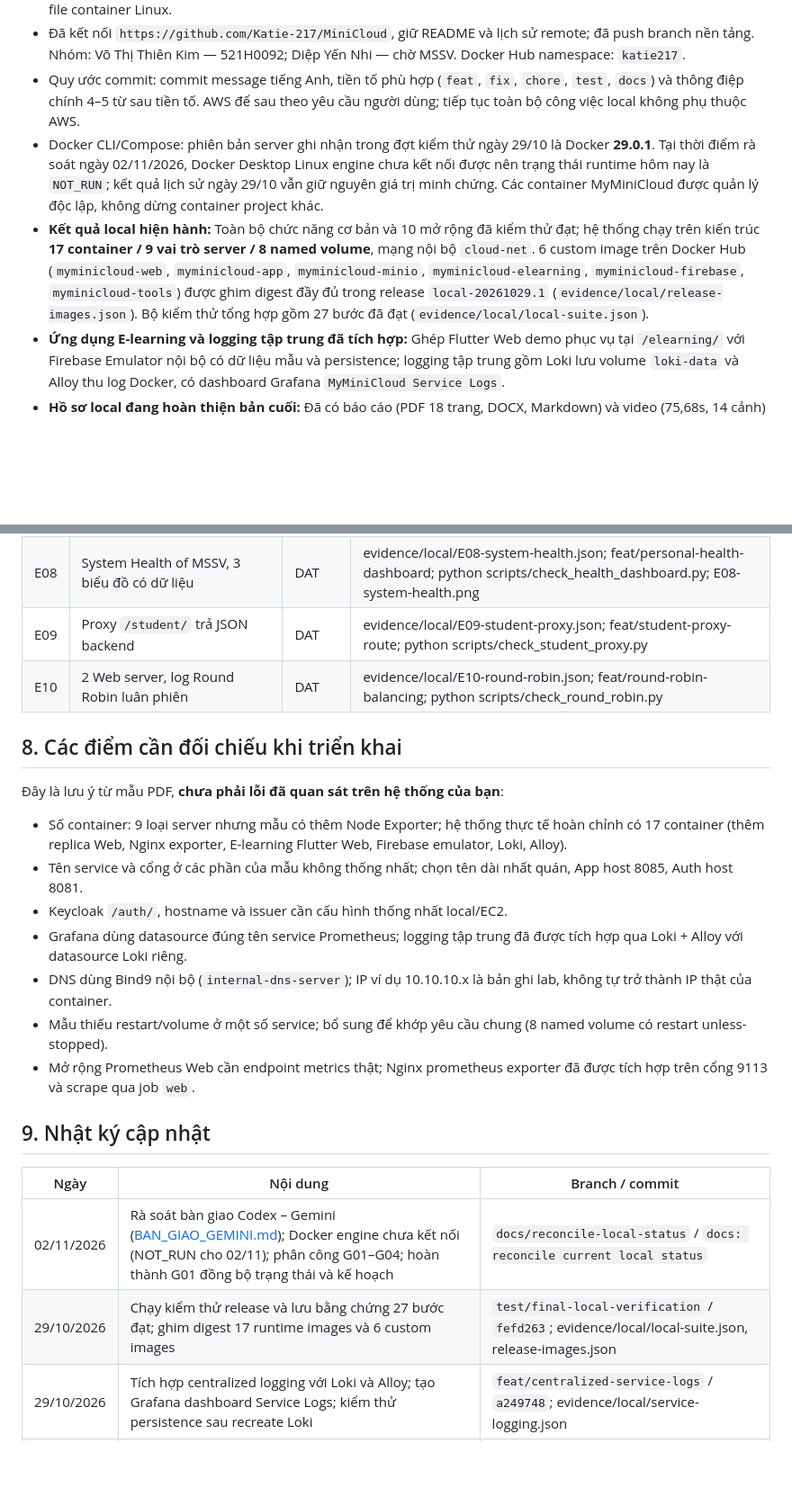
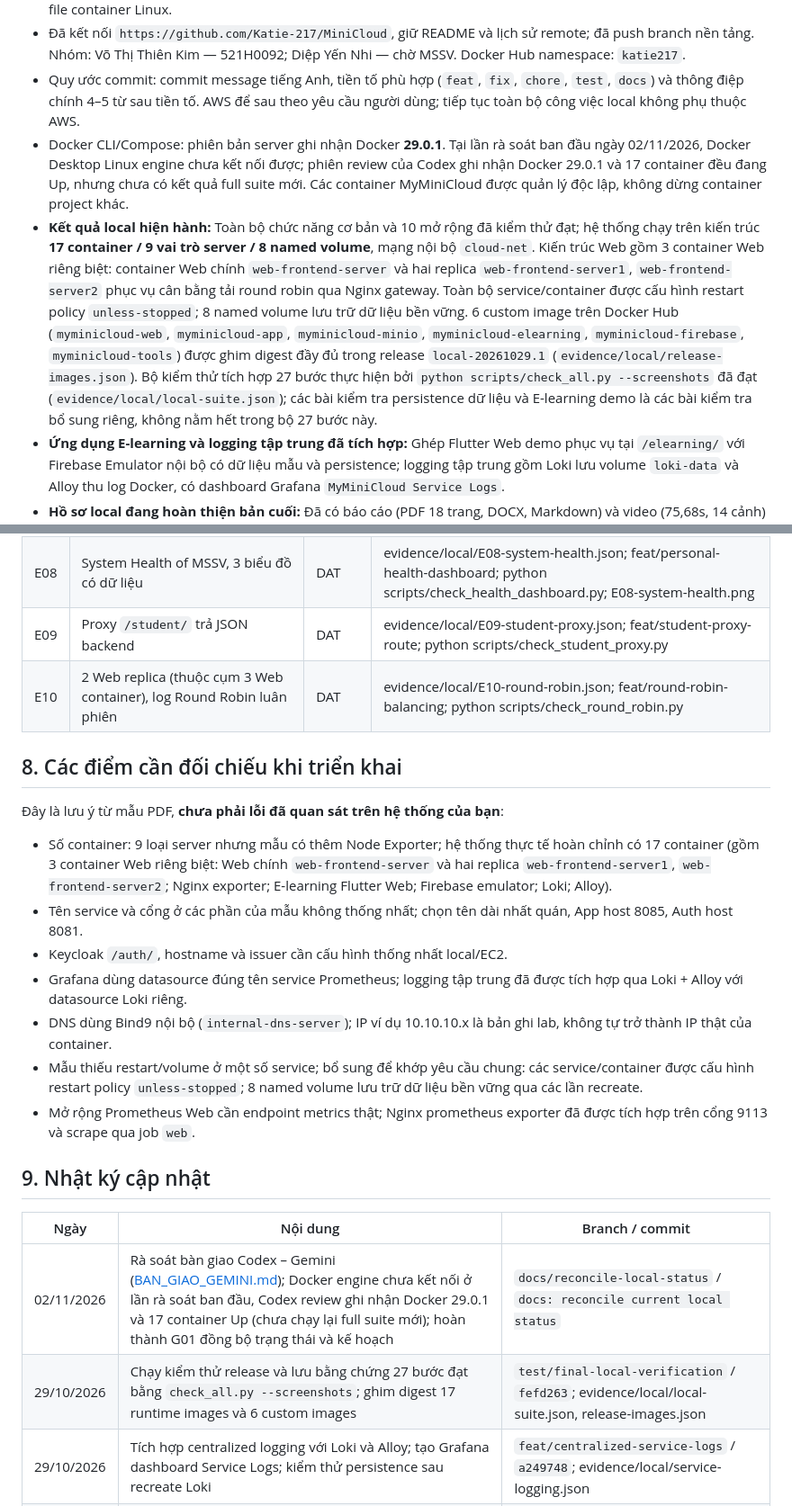
Before and after one commit to Katie-217/MiniCloud, a Markdown page: TIEN_DO_OUTPUT.md, 2 parts joined by grey strips. Shown at 90% size. Rendered like a GitHub page; blank space fills up the shorter version.

Commit message:
docs: correct status review findings

```diff
--- a/TIEN_DO_OUTPUT.md
+++ b/TIEN_DO_OUTPUT.md
@@ -13,8 +13,8 @@ Cập nhật lần đầu: **26/10/2026**, cập nhật kế hoạch **27/10/202
 - Đã thêm `.gitignore` loại trừ bí mật, dữ liệu runtime và file trích PDF; `.gitattributes` thống nhất line ending cho file container Linux.
 - Đã kết nối `https://github.com/Katie-217/MiniCloud`, giữ README và lịch sử remote; đã push branch nền tảng. Nhóm: Võ Thị Thiên Kim — 521H0092; Diệp Yến Nhi — chờ MSSV. Docker Hub namespace: `katie217`.
 - Quy ước commit: commit message tiếng Anh, tiền tố phù hợp (`feat`, `fix`, `chore`, `test`, `docs`) và thông điệp chính 4–5 từ sau tiền tố. AWS để sau theo yêu cầu người dùng; tiếp tục toàn bộ công việc local không phụ thuộc AWS.
-- Docker CLI/Compose: phiên bản server ghi nhận trong đợt kiểm thử ngày 29/10 là Docker **29.0.1**. Tại thời điểm rà soát ngày 02/11/2026, Docker Desktop Linux engine chưa kết nối được nên trạng thái runtime hôm nay là `NOT_RUN`; kết quả lịch sử ngày 29/10 vẫn giữ nguyên giá trị minh chứng. Các container MyMiniCloud được quản lý độc lập, không dừng container project khác.
-- **Kết quả local hiện hành:** Toàn bộ chức năng cơ bản và 10 mở rộng đã kiểm thử đạt; hệ thống chạy trên kiến trúc **17 container / 9 vai trò server / 8 named volume**, mạng nội bộ `cloud-net`. 6 custom image trên Docker Hub (`myminicloud-web`, `myminicloud-app`, `myminicloud-minio`, `myminicloud-elearning`, `myminicloud-firebase`, `myminicloud-tools`) được ghim digest đầy đủ trong release `local-20261029.1` (`evidence/local/release-images.json`). Bộ kiểm thử tổng hợp gồm 27 bước đã đạt (`evidence/local/local-suite.json`).
+- Docker CLI/Compose: phiên bản server ghi nhận Docker **29.0.1**. Tại lần rà soát ban đầu ngày 02/11/2026, Docker Desktop Linux engine chưa kết nối được; phiên review của Codex ghi nhận Docker 29.0.1 và 17 container đều đang Up, nhưng chưa có kết quả full suite mới. Các container MyMiniCloud được quản lý độc lập, không dừng container project khác.
+- **Kết quả local hiện hành:** Toàn bộ chức năng cơ bản và 10 mở rộng đã kiểm thử đạt; hệ thống chạy trên kiến trúc **17 container / 9 vai trò server / 8 named volume**, mạng nội bộ `cloud-net`. Kiến trúc Web gồm 3 container Web riêng biệt: container Web chính `web-frontend-server` và hai replica `web-frontend-server1`, `web-frontend-server2` phục vụ cân bằng tải round robin qua Nginx gateway. Toàn bộ service/container được cấu hình restart policy `unless-stopped`; 8 named volume lưu trữ dữ liệu bền vững. 6 custom image trên Docker Hub (`myminicloud-web`, `myminicloud-app`, `myminicloud-minio`, `myminicloud-elearning`, `myminicloud-firebase`, `myminicloud-tools`) được ghim digest đầy đủ trong release `local-20261029.1` (`evidence/local/release-images.json`). Bộ kiểm thử tích hợp 27 bước thực hiện bởi `python scripts/check_all.py --screenshots` đã đạt (`evidence/local/local-suite.json`); các bài kiểm tra persistence dữ liệu và E-learning demo là các bài kiểm tra bổ sung riêng, không nằm hết trong bộ 27 bước này.
 - **Ứng dụng E-learning và logging tập trung đã tích hợp:** Ghép Flutter Web demo phục vụ tại `/elearning/` với Firebase Emulator nội bộ có dữ liệu mẫu và persistence; logging tập trung gồm Loki lưu volume `loki-data` và Alloy thu log Docker, có dashboard Grafana `MyMiniCloud Service Logs`.
 - **Hồ sơ local đang hoàn thiện bản cuối:** Đã có báo cáo (PDF 18 trang, DOCX, Markdown) và video (75,68s, 14 cảnh) của giai đoạn nền tảng ban đầu; hiện đang thực hiện task G02 (cập nhật báo cáo 17 container, nhúng ảnh thật đọc được từng server) và G03 (quay lại video walkthrough đầy đủ 17 container và các luồng demo mới); tổng hợp ở G04. Do đó, các mục R16, R17, R18 giữ trạng thái `CHO_KIEM_THU`.
 - **Chưa hoàn tất toàn đề:** EC2/public IP và bằng chứng cloud (R14 `CHO_THONG_TIN` — người dùng yêu cầu chỉ triển khai sau khi nghiệm thu local); bổ sung MSSV Diệp Yến Nhi; hoàn thiện hồ sơ local cuối (G02/G03/G04); bổ sung hồ sơ cloud sau khi chạy EC2.
@@ -104,26 +104,26 @@ Hiện tại toàn bộ 5 vấn đề kỹ thuật phát hiện trong quá trìn
 | E07 | Prometheus giám sát Web, target UP và metrics thật | DAT | evidence/local/E07-web-metrics.json; feat/web-metrics; python scripts/check_web_metrics.py; E07-web-targets.png; E07-web-metrics.png |
 | E08 | System Health of MSSV, 3 biểu đồ có dữ liệu | DAT | evidence/local/E08-system-health.json; feat/personal-health-dashboard; python scripts/check_health_dashboard.py; E08-system-health.png |
 | E09 | Proxy `/student/` trả JSON backend | DAT | evidence/local/E09-student-proxy.json; feat/student-proxy-route; python scripts/check_student_proxy.py |
-| E10 | 2 Web server, log Round Robin luân phiên | DAT | evidence/local/E10-round-robin.json; feat/round-robin-balancing; python scripts/check_round_robin.py |
+| E10 | 2 Web replica (thuộc cụm 3 Web container), log Round Robin luân phiên | DAT | evidence/local/E10-round-robin.json; feat/round-robin-balancing; python scripts/check_round_robin.py |
 
 ## 8. Các điểm cần đối chiếu khi triển khai
 
 Đây là lưu ý từ mẫu PDF, **chưa phải lỗi đã quan sát trên hệ thống của bạn**:
 
-- Số container: 9 loại server nhưng mẫu có thêm Node Exporter; hệ thống thực tế hoàn chỉnh có 17 container (thêm replica Web, Nginx exporter, E-learning Flutter Web, Firebase emulator, Loki, Alloy).
+- Số container: 9 loại server nhưng mẫu có thêm Node Exporter; hệ thống thực tế hoàn chỉnh có 17 container (gồm 3 container Web riêng biệt: Web chính `web-frontend-server` và hai replica `web-frontend-server1`, `web-frontend-server2`; Nginx exporter; E-learning Flutter Web; Firebase emulator; Loki; Alloy).
 - Tên service và cổng ở các phần của mẫu không thống nhất; chọn tên dài nhất quán, App host 8085, Auth host 8081.
 - Keycloak `/auth/`, hostname và issuer cần cấu hình thống nhất local/EC2.
 - Grafana dùng datasource đúng tên service Prometheus; logging tập trung đã được tích hợp qua Loki + Alloy với datasource Loki riêng.
 - DNS dùng Bind9 nội bộ (`internal-dns-server`); IP ví dụ 10.10.10.x là bản ghi lab, không tự trở thành IP thật của container.
-- Mẫu thiếu restart/volume ở một số service; bổ sung để khớp yêu cầu chung (8 named volume có restart unless-stopped).
+- Mẫu thiếu restart/volume ở một số service; bổ sung để khớp yêu cầu chung: các service/container được cấu hình restart policy `unless-stopped`; 8 named volume lưu trữ dữ liệu bền vững qua các lần recreate.
 - Mở rộng Prometheus Web cần endpoint metrics thật; Nginx prometheus exporter đã được tích hợp trên cổng 9113 và scrape qua job `web`.
 
 ## 9. Nhật ký cập nhật
 
 | Ngày | Nội dung | Branch / commit |
 |---|---|---|
-| 02/11/2026 | Rà soát bàn giao Codex – Gemini ([BAN_GIAO_GEMINI.md](BAN_GIAO_GEMINI.md)); Docker engine chưa kết nối (NOT_RUN cho 02/11); phân công G01–G04; hoàn thành G01 đồng bộ trạng thái và kế hoạch | `docs/reconcile-local-status` / `docs: reconcile current local status` |
-| 29/10/2026 | Chạy kiểm thử release và lưu bằng chứng 27 bước đạt; ghim digest 17 runtime images và 6 custom images | `test/final-local-verification` / `fefd263`; evidence/local/local-suite.json, release-images.json |
+| 02/11/2026 | Rà soát bàn giao Codex – Gemini ([BAN_GIAO_GEMINI.md](BAN_GIAO_GEMINI.md)); Docker engine chưa kết nối ở lần rà soát ban đầu, Codex review ghi nhận Docker 29.0.1 và 17 container Up (chưa chạy lại full suite mới); hoàn thành G01 đồng bộ trạng thái và kế hoạch | `docs/reconcile-local-status` / `docs: reconcile current local status` |
+| 29/10/2026 | Chạy kiểm thử release và lưu bằng chứng 27 bước đạt bằng `check_all.py --screenshots`; ghim digest 17 runtime images và 6 custom images | `test/final-local-verification` / `fefd263`; evidence/local/local-suite.json, release-images.json |
 | 29/10/2026 | Tích hợp centralized logging với Loki và Alloy; tạo Grafana dashboard Service Logs; kiểm thử persistence sau recreate Loki | `feat/centralized-service-logs` / `a249748`; evidence/local/service-logging.json |
 | 29/10/2026 | Tích hợp Flutter Web E-learning demo tại `/elearning/`, kết nối Firebase Emulator riêng; kiểm thử hai vai trò và persistence | `feat/elearning-web-demo` / `ec74016`; evidence/local/elearning-demo.json, elearning-persistence.json |
 | 29/10/2026 | Xử lý FIX-005: dùng upstream resolver và zone trong gateway, kiểm thử E10 với recreate replica đạt | `feat/round-robin-balancing` / `1f27f82`; evidence/local/E10-round-robin.json |
```
Also changed, not shown: other parts of TIEN_DO_OUTPUT.md (+6 -6 lines), KE_HOACH_HOAN_THIEN_LOCAL.md (+13 -11 lines), handoff/G01.md (+21 -19 lines).
